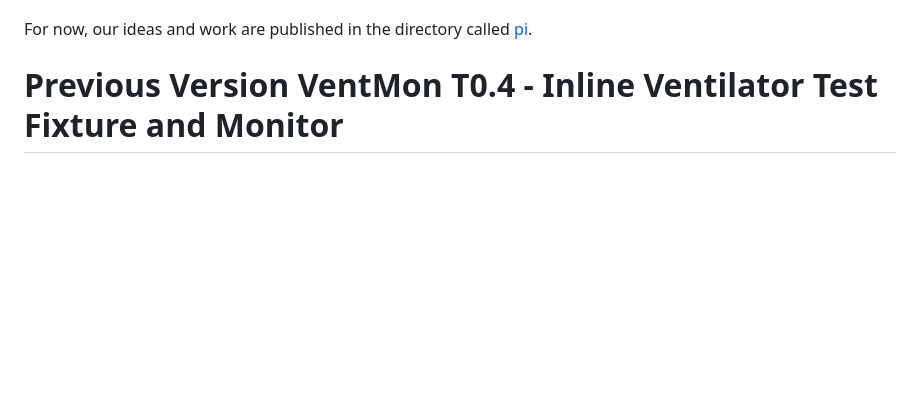
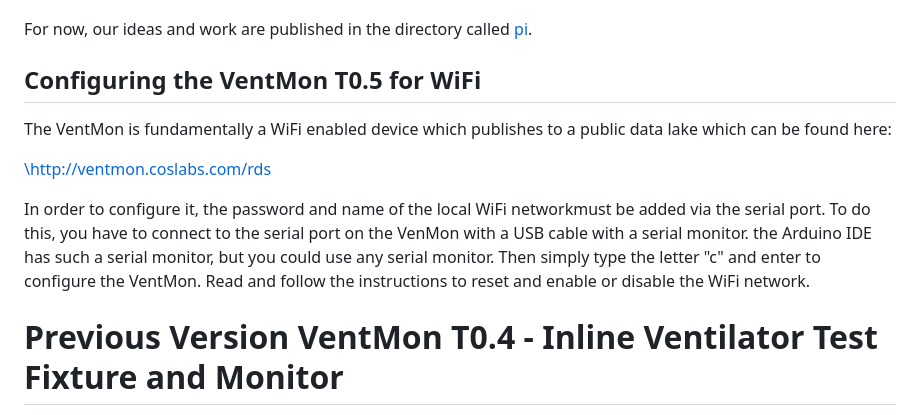
Before and after one commit to PubInv/ventmon-ventilator-inline-test-monitor, a Markdown page: README.md, the part around the change. Drawn GitHub-style; blank space fills up the shorter version.

```diff
--- a/README.md
+++ b/README.md
@@ -22,6 +22,14 @@ The inventor team has been especially motivated by the work of Mr. Joe Leier, wh
 For now, our ideas and work are published in the directory called [pi](https://github.com/PubInv/ventmon-ventilator-inline-test-monitor/tree/master/pi).
 
 
+## Configuring the VentMon T0.5 for WiFi
+
+The VentMon is fundamentally a WiFi enabled device which publishes to a public data lake which can be found here:
+
+[\http://ventmon.coslabs.com/rds](http://ventmon.coslabs.com/rds)
+
+In order to configure it, the password and name of the local WiFi networkmust be added via the serial port. To do this, you have to connect to the serial port on the VenMon with a USB cable with a serial monitor. the Arduino IDE has such a serial monitor, but you could use any serial monitor. Then
+simply type the letter "c" and enter to configure the VentMon. Read and follow the instructions to reset and enable or disable the WiFi network.
 
 
 
```
